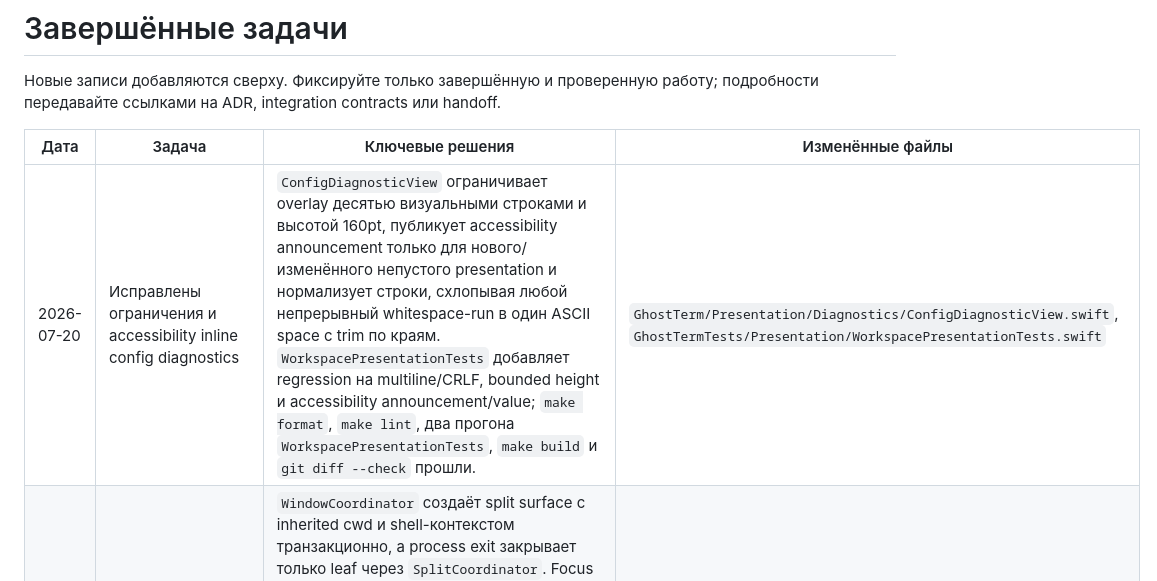
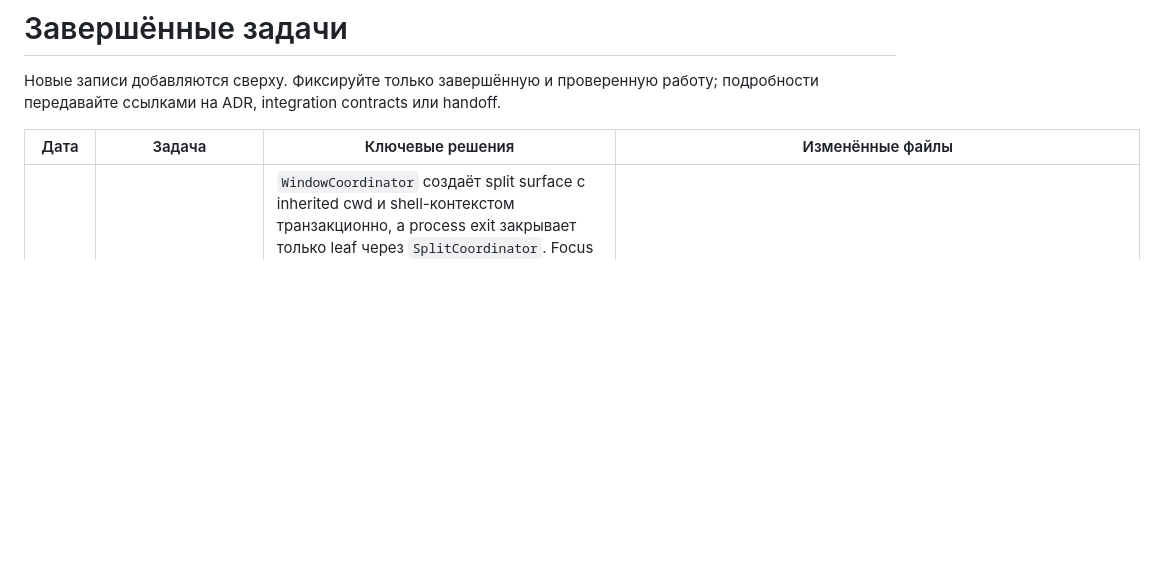
Before and after one commit to dntsk/quicktty, a Markdown page: .agents/memory/tasks-completed.md, the part around the change. GitHub-like rendering; blank space fills up the shorter version.

Commit message:
chore: remove premature diagnostics memory entries

```diff
--- a/.agents/memory/tasks-completed.md
+++ b/.agents/memory/tasks-completed.md
@@ -4,7 +4,6 @@
 
 | Дата | Задача | Ключевые решения | Изменённые файлы |
 |---|---|---|---|
-| 2026-07-20 | Исправлены ограничения и accessibility inline config diagnostics | `ConfigDiagnosticView` ограничивает overlay десятью визуальными строками и высотой 160pt, публикует accessibility announcement только для нового/изменённого непустого presentation и нормализует строки, схлопывая любой непрерывный whitespace-run в один ASCII space с trim по краям. `WorkspacePresentationTests` добавляет regression на multiline/CRLF, bounded height и accessibility announcement/value; `make format`, `make lint`, два прогона `WorkspacePresentationTests`, `make build` и `git diff --check` прошли. | `GhostTerm/Presentation/Diagnostics/ConfigDiagnosticView.swift`, `GhostTermTests/Presentation/WorkspacePresentationTests.swift` |
 | 2026-07-16 | Завершена интеграция lifecycle split-pane | `WindowCoordinator` создаёт split surface с inherited cwd и shell-контекстом транзакционно, а process exit закрывает только leaf через `SplitCoordinator`. Focus surface меняет только model active pane; resize/equalize не пересоздают surfaces. SwiftUI representable имеет `.id(paneID)`: regression с двумя реальными Ghostty surfaces подтверждает, что после смены root в `NSHostingController` остаётся B, а не A. `make format`, `make lint` и `make build` прошли; isolated AppKit lifecycle runner остаётся нестабилен в headless environment. | `GhostTerm/Integration/GhosttyBridge/`, `GhostTerm/Presentation/Splits/`, `GhostTerm/Presentation/WorkspaceViewController.swift`, `GhostTerm/WindowCoordinator.swift`, `GhostTermTests/Presentation/` |
 | 2026-07-16 | Исправлен echo watcher после атомарного изменения Quake height | `ConfigController.reload()` сравнивает точный `ConfigDocument` с `activeDocument` после чтения и не вызывает повторный apply для идентичных bytes. Изменённый внешний документ по-прежнему проходит parse/apply, включая прежнюю диагностику невалидной конфигурации. Focused Config tests: 16 passed; `make format` и `make lint` прошли. | `GhostTerm/Config/ConfigController.swift`, `GhostTermTests/Config/ConfigControllerTests.swift` |
 | 2026-07-16 | Завершён Task 1: сохранение изменённой высоты Quake | `ConfigDocument` форматирует допустимую долю в locale-независимую процентную строку и меняет только bytes значения последнего ключа. `ConfigController` атомарно записывает source до транзакционного `apply`; ошибка reload откатывает active/effective config, но сохраняет уже записанный source. Focused Config tests: 15 passed; `make format` и `make lint` прошли. | `GhostTerm/Config/ConfigDocument.swift`, `GhostTerm/Config/ConfigController.swift`, `GhostTermTests/Config/ConfigDocumentTests.swift`, `GhostTermTests/Config/ConfigControllerTests.swift` |
```
Also changed, not shown: 1 other file.
